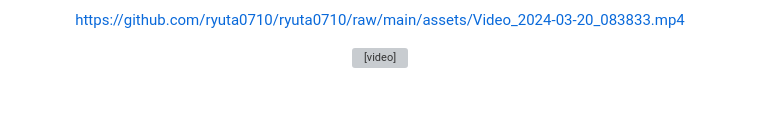
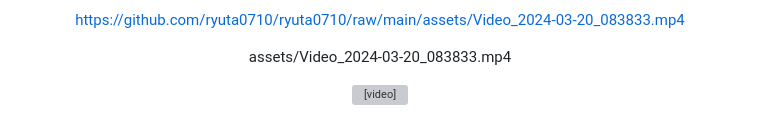
Before and after one commit to ryuta0710/ryuta0710, a Markdown page: README.md, the part around the change. Drawn GitHub-style; blank space fills up the shorter version; grey boxes are pictures that could not be loaded.

```diff
--- a/README.md
+++ b/README.md
@@ -132,6 +132,7 @@
 
 https://github.com/ryuta0710/ryuta0710/raw/main/assets/Video_2024-03-20_083833.mp4
 
+assets/Video_2024-03-20_083833.mp4
 
 <video width="320" height="240" controls>
   <source src="https://github.com/ryuta0710/ryuta0710/raw/main/assets/Video_2024-03-20_083833.mp4" type="video/mp4">
```
